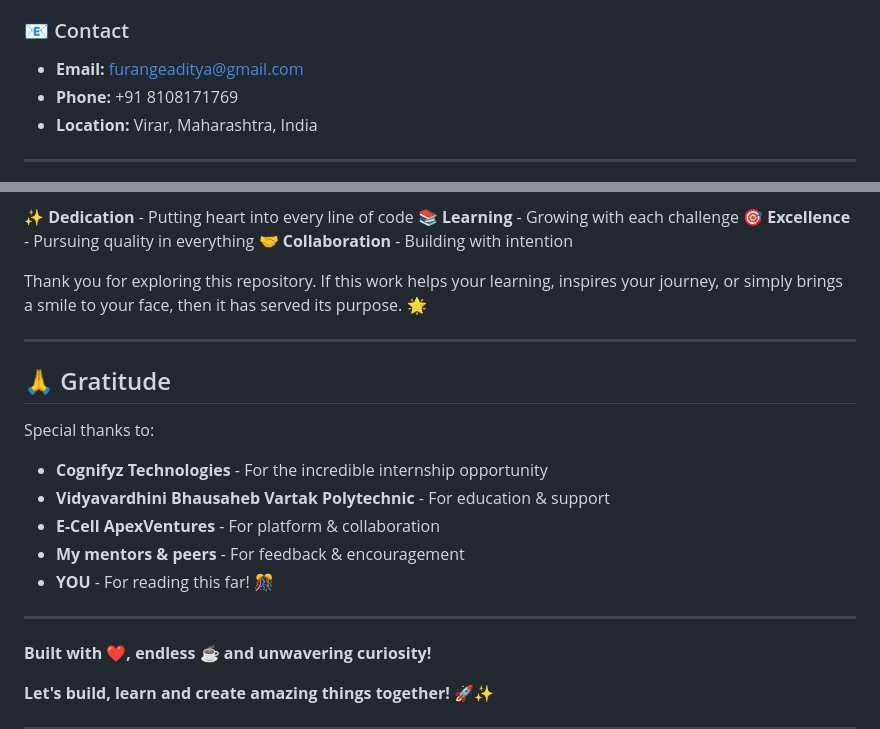
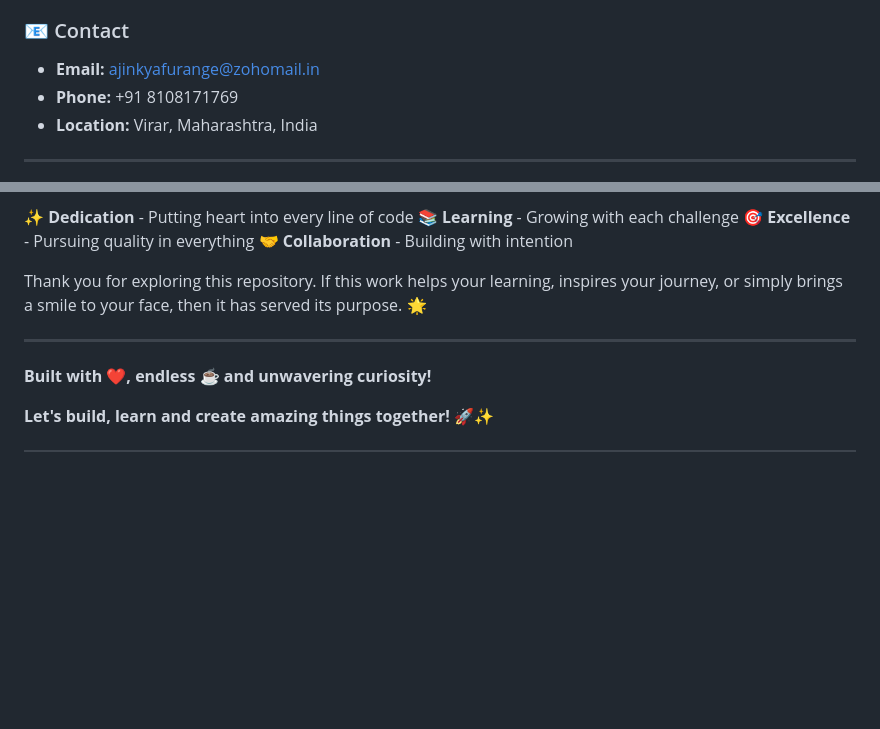
Before and after one commit to Ajinkya-Furange-Patil/CODSOFT, a Markdown page: README.md, 2 parts joined by grey strips. Drawn GitHub-style; blank space fills up the shorter version.

```diff
--- a/README.md
+++ b/README.md
@@ -407,7 +407,7 @@ Every project features:
 - **GitHub Profile:** [github.com/Ajinkya-Furange-Patil](https://github.com/Ajinkya-Furange-Patil)
 
 ### 📧 Contact
-- **Email:** furangeaditya@gmail.com
+- **Email:** ajinkyafurange@zohomail.in
 - **Phone:** +91 8108171769
 - **Location:** Virar, Maharashtra, India
 
@@ -618,16 +618,6 @@ Thank you for exploring this repository. If this work helps your learning, inspi
 
 ---
 
-## 🙏 Gratitude
-
-Special thanks to:
-- **Cognifyz Technologies** - For the incredible internship opportunity
-- **Vidyavardhini Bhausaheb Vartak Polytechnic** - For education & support
-- **E-Cell ApexVentures** - For platform & collaboration
-- **My mentors & peers** - For feedback & encouragement
-- **YOU** - For reading this far! 🎊
-
----
 
 **Built with ❤️, endless ☕ and unwavering curiosity!**
 
```
